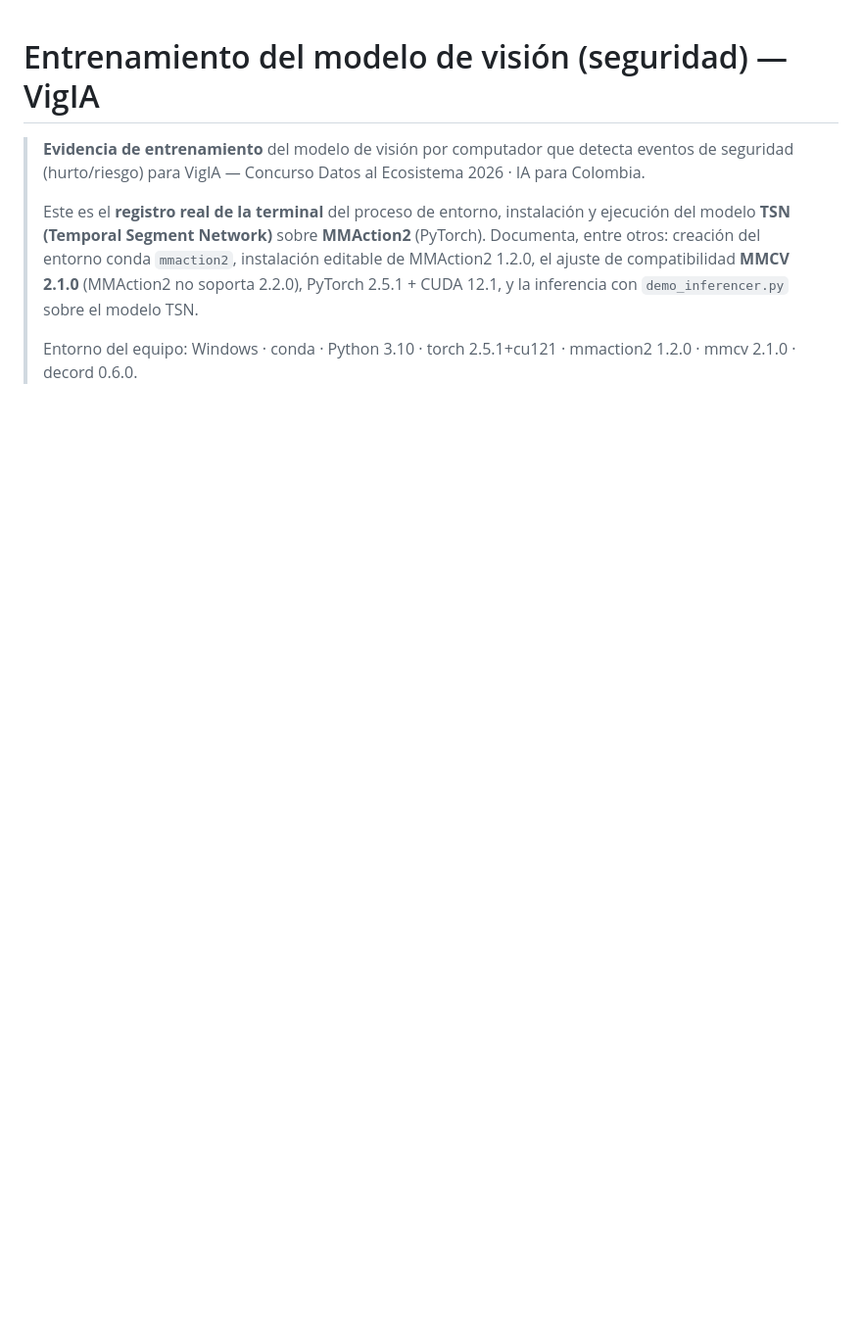
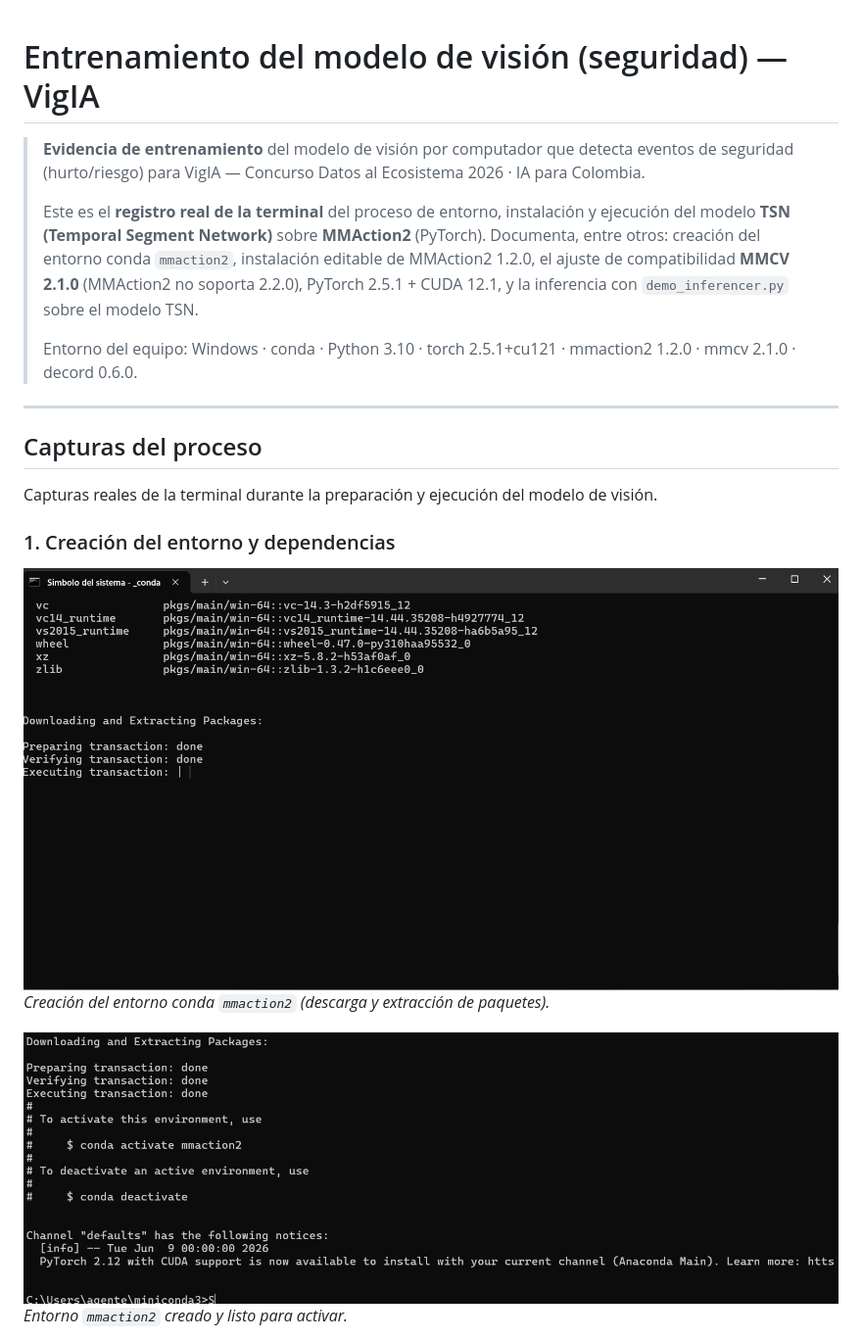
Before and after one commit to iandresnovaf/vigia, a Markdown page: docs/entrenamiento-modelo-vision.md, the part around one of its changes. Shown at 98% size. Rendered like a GitHub page; pictures changed too: docs/img/entrenamiento/image4.png (added), docs/img/entrenamiento/image5.png (added); blank space fills up the shorter version.

Commit message:
docs: agrega las 6 capturas del proceso de entrenamiento/inferencia del modelo TSN

```diff
--- a/docs/entrenamiento-modelo-vision.md
+++ b/docs/entrenamiento-modelo-vision.md
@@ -10,3 +10,18 @@
 > inferencia con `demo_inferencer.py` sobre el modelo TSN.
 >
 > Entorno del equipo: Windows · conda · Python 3.10 · torch 2.5.1+cu121 · mmaction2 1.2.0 · mmcv 2.1.0 · decord 0.6.0.
+
+---
+
+## Capturas del proceso
+
+Capturas reales de la terminal durante la preparación y ejecución del modelo de visión.
+
+### 1. Creación del entorno y dependencias
+
+![Creación del entorno conda mmaction2](img/entrenamiento/image4.png)
+*Creación del entorno conda `mmaction2` (descarga y extracción de paquetes).*
+
+![Entorno mmaction2 listo](img/entrenamiento/image5.png)
+*Entorno `mmaction2` creado y listo para activar.*
+
```
Also changed, not shown: other parts of docs/entrenamiento-modelo-vision.md (+13 -0 lines), docs/img/entrenamiento/image1.png (added), docs/img/entrenamiento/image2.png (added), docs/img/entrenamiento/image3.png (added), docs/img/entrenamiento/image6.png (added).
